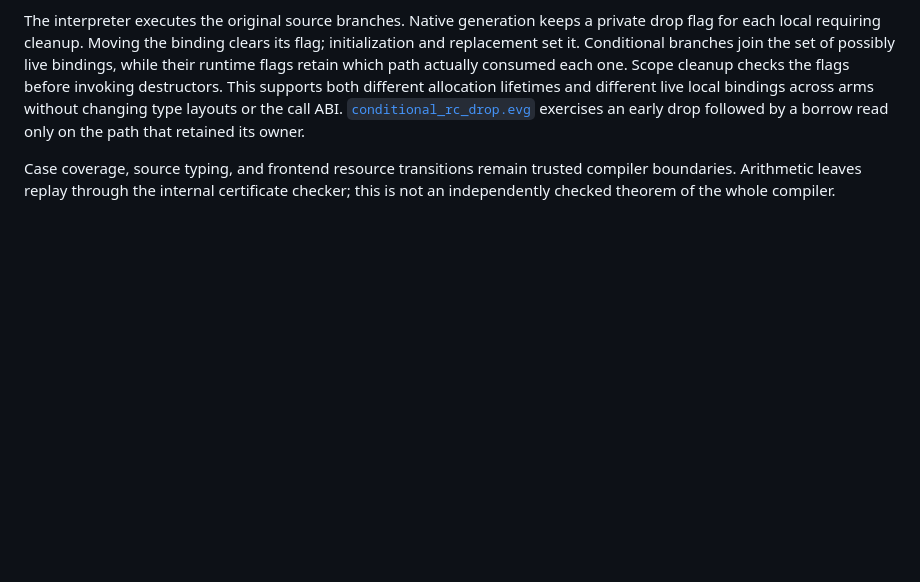
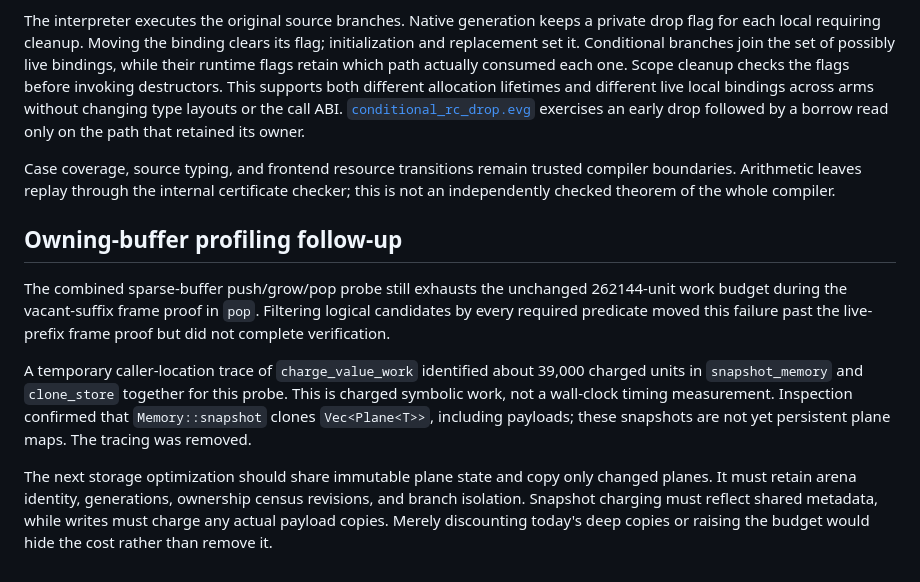
Before and after one commit to jordan-bonecutter/evergreen, a Markdown page: docs/resource-cases.md, the part around the change. Drawn GitHub-style; blank space fills up the shorter version.

Commit message:
Record owning-buffer profile and persistent-plane requirements

```diff
--- a/docs/resource-cases.md
+++ b/docs/resource-cases.md
@@ -59,3 +59,22 @@ drop followed by a borrow read only on the path that retained its owner.
 Case coverage, source typing, and frontend resource transitions remain trusted
 compiler boundaries. Arithmetic leaves replay through the internal certificate
 checker; this is not an independently checked theorem of the whole compiler.
+
+## Owning-buffer profiling follow-up
+
+The combined sparse-buffer push/grow/pop probe still exhausts the unchanged
+262144-unit work budget during the vacant-suffix frame proof in `pop`. Filtering
+logical candidates by every required predicate moved this failure past the
+live-prefix frame proof but did not complete verification.
+
+A temporary caller-location trace of `charge_value_work` identified about 39,000
+charged units in `snapshot_memory` and `clone_store` together for this probe.
+This is charged symbolic work, not a wall-clock timing measurement. Inspection
+confirmed that `Memory::snapshot` clones `Vec<Plane<T>>`, including payloads;
+these snapshots are not yet persistent plane maps. The tracing was removed.
+
+The next storage optimization should share immutable plane state and copy only
+changed planes. It must retain arena identity, generations, ownership census
+revisions, and branch isolation. Snapshot charging must reflect shared metadata,
+while writes must charge any actual payload copies. Merely discounting today's
+deep copies or raising the budget would hide the cost rather than remove it.
```
